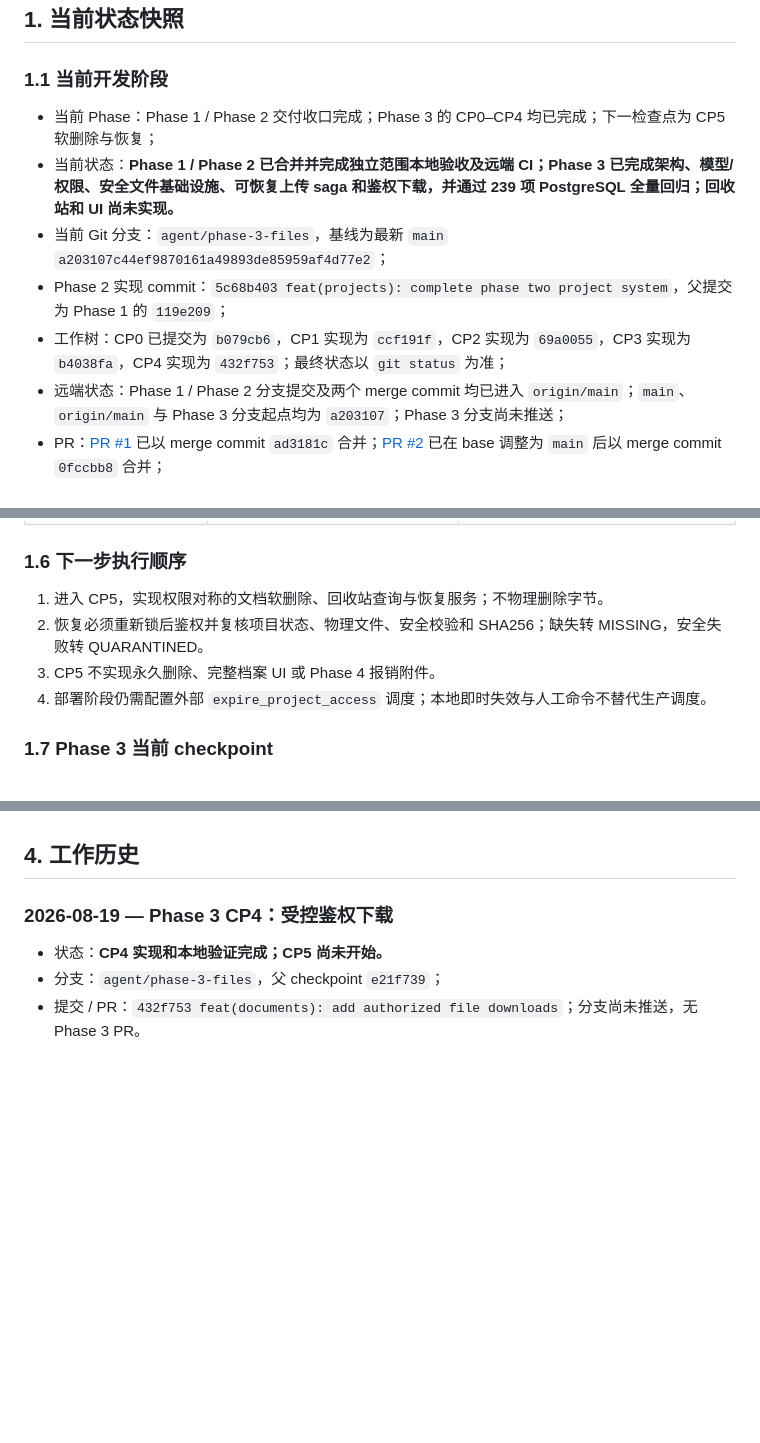
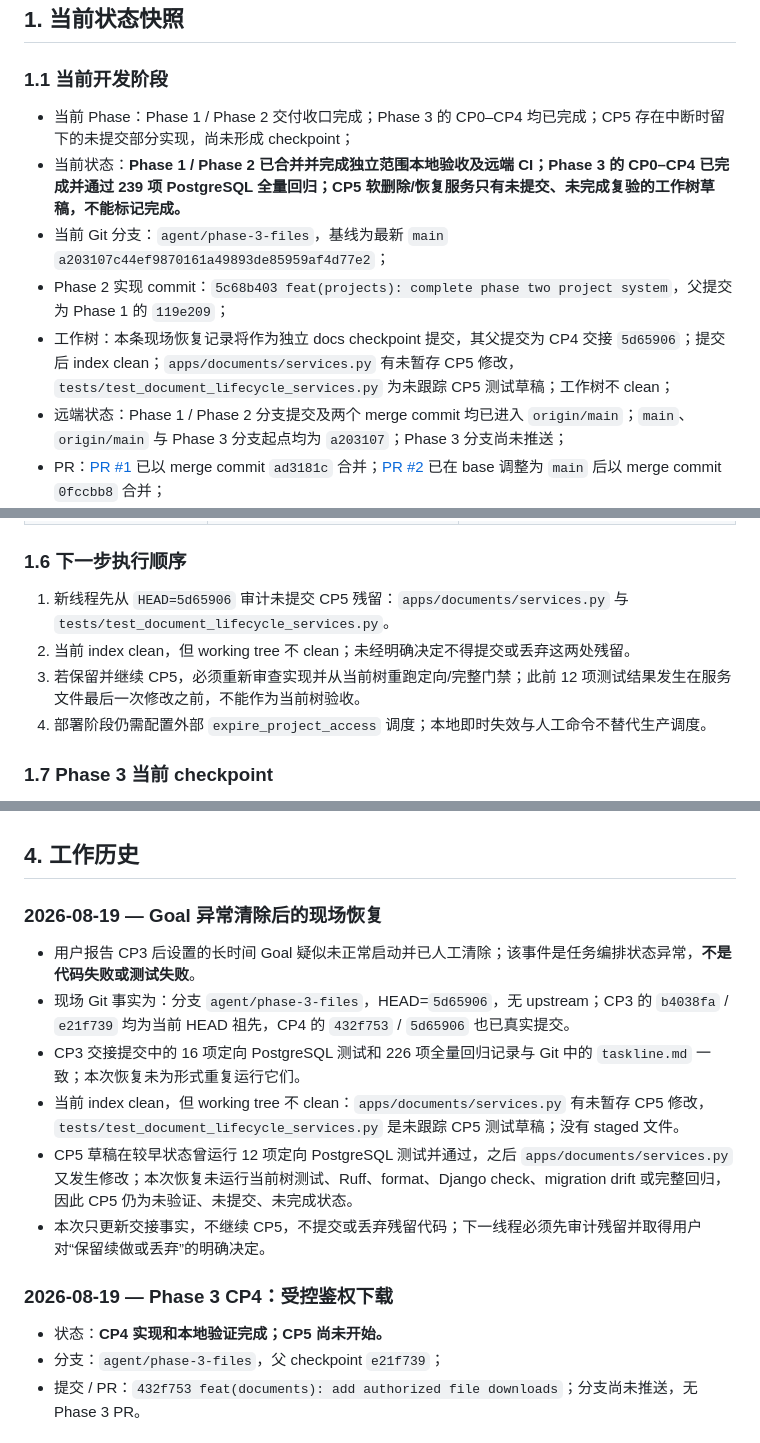
Before and after one commit to ACM-player/Document_filing_reimbursemment_system, a Markdown page: taskline.md, 3 parts joined by grey strips. Rendered like a GitHub page; blank space fills up the shorter version.

Commit message:
docs: record interrupted phase three worktree

```diff
--- a/taskline.md
+++ b/taskline.md
@@ -8,11 +8,11 @@
 
 ### 1.1 当前开发阶段
 
-- 当前 Phase：Phase 1 / Phase 2 交付收口完成；Phase 3 的 CP0–CP4 均已完成；下一检查点为 CP5 软删除与恢复；
-- 当前状态：**Phase 1 / Phase 2 已合并并完成独立范围本地验收及远端 CI；Phase 3 已完成架构、模型/权限、安全文件基础设施、可恢复上传 saga 和鉴权下载，并通过 239 项 PostgreSQL 全量回归；回收站和 UI 尚未实现。**
+- 当前 Phase：Phase 1 / Phase 2 交付收口完成；Phase 3 的 CP0–CP4 均已完成；CP5 存在中断时留下的未提交部分实现，尚未形成 checkpoint；
+- 当前状态：**Phase 1 / Phase 2 已合并并完成独立范围本地验收及远端 CI；Phase 3 的 CP0–CP4 已完成并通过 239 项 PostgreSQL 全量回归；CP5 软删除/恢复服务只有未提交、未完成复验的工作树草稿，不能标记完成。**
 - 当前 Git 分支：`agent/phase-3-files`，基线为最新 `main` `a203107c44ef9870161a49893de85959af4d77e2`；
 - Phase 2 实现 commit：`5c68b403 feat(projects): complete phase two project system`，父提交为 Phase 1 的 `119e209`；
-- 工作树：CP0 已提交为 `b079cb6`，CP1 实现为 `ccf191f`，CP2 实现为 `69a0055`，CP3 实现为 `b4038fa`，CP4 实现为 `432f753`；最终状态以 `git status` 为准；
+- 工作树：本条现场恢复记录将作为独立 docs checkpoint 提交，其父提交为 CP4 交接 `5d65906`；提交后 index clean；`apps/documents/services.py` 有未暂存 CP5 修改，`tests/test_document_lifecycle_services.py` 为未跟踪 CP5 测试草稿；工作树不 clean；
 - 远端状态：Phase 1 / Phase 2 分支提交及两个 merge commit 均已进入 `origin/main`；`main`、`origin/main` 与 Phase 3 分支起点均为 `a203107`；Phase 3 分支尚未推送；
 - PR：[PR #1](https://github.com/ACM-player/Document_filing_reimbursemment_system/pull/1) 已以 merge commit `ad3181c` 合并；[PR #2](https://github.com/ACM-player/Document_filing_reimbursemment_system/pull/2) 已在 base 调整为 `main` 后以 merge commit `0fccbb8` 合并；
 - GitHub Actions：PR #1 head CI `31371151159`、PR #2 head CI `32256185247`、Phase 1 merge 后 main CI `32257435132`、Phase 2 merge 后 main CI `32257797190`、最新 main 收口 CI `32258148559` 均为 success；
@@ -85,9 +86,9 @@ Phase 3 文档工作树的新测试结果。
 
 ### 1.6 下一步执行顺序
 
-1. 进入 CP5，实现权限对称的文档软删除、回收站查询与恢复服务；不物理删除字节。
-2. 恢复必须重新锁后鉴权并复核项目状态、物理文件、安全校验和 SHA256；缺失转 MISSING，安全失败转 QUARANTINED。
-3. CP5 不实现永久删除、完整档案 UI 或 Phase 4 报销附件。
+1. 新线程先从 `HEAD=5d65906` 审计未提交 CP5 残留：`apps/documents/services.py` 与 `tests/test_document_lifecycle_services.py`。
+2. 当前 index clean，但 working tree 不 clean；未经明确决定不得提交或丢弃这两处残留。
+3. 若保留并继续 CP5，必须重新审查实现并从当前树重跑定向/完整门禁；此前 12 项测试结果发生在服务文件最后一次修改之前，不能作为当前树验收。
 4. 部署阶段仍需配置外部 `expire_project_access` 调度；本地即时失效与人工命令不替代生产调度。
 
 ### 1.7 Phase 3 当前 checkpoint
@@ -292,6 +297,15 @@ Phase 2 实现 commit `5c68b403` 中新增：
 - 服务器部署、TLS、生产配置、备份与恢复演练：当前明确延后，不属于本地 Phase 2 完成条件。
 
 ## 4. 工作历史
+
+### 2026-08-19 — Goal 异常清除后的现场恢复
+
+- 用户报告 CP3 后设置的长时间 Goal 疑似未正常启动并已人工清除；该事件是任务编排状态异常，**不是代码失败或测试失败**。
+- 现场 Git 事实为：分支 `agent/phase-3-files`，HEAD=`5d65906`，无 upstream；CP3 的 `b4038fa` / `e21f739` 均为当前 HEAD 祖先，CP4 的 `432f753` / `5d65906` 也已真实提交。
+- CP3 交接提交中的 16 项定向 PostgreSQL 测试和 226 项全量回归记录与 Git 中的 `taskline.md` 一致；本次恢复未为形式重复运行它们。
+- 当前 index clean，但 working tree 不 clean：`apps/documents/services.py` 有未暂存 CP5 修改，`tests/test_document_lifecycle_services.py` 是未跟踪 CP5 测试草稿；没有 staged 文件。
+- CP5 草稿在较早状态曾运行 12 项定向 PostgreSQL 测试并通过，之后 `apps/documents/services.py` 又发生修改；本次恢复未运行当前树测试、Ruff、format、Django check、migration drift 或完整回归，因此 CP5 仍为未验证、未提交、未完成状态。
+- 本次只更新交接事实，不继续 CP5，不提交或丢弃残留代码；下一线程必须先审计残留并取得用户对“保留续做或丢弃”的明确决定。
 
 ### 2026-08-19 — Phase 3 CP4：受控鉴权下载
 
```
Also changed, not shown: other parts of taskline.md (+6 -1 lines).
